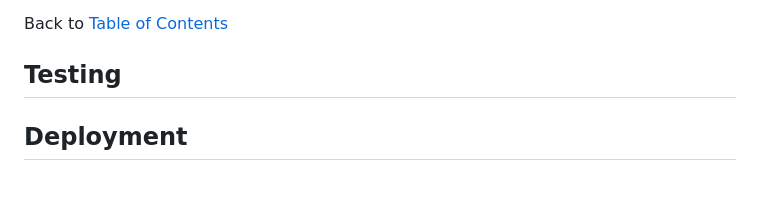
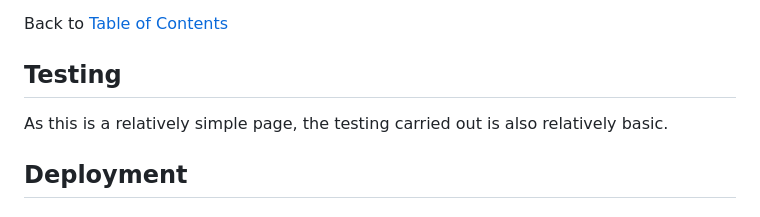
Before and after one commit to tealhorizon87/attendance_form, a Markdown page: README.md, the part around the change. Rendered like a GitHub page; blank space fills up the shorter version.

```diff
--- a/README.md
+++ b/README.md
@@ -69,6 +69,8 @@ Back to [Table of Contents](#table-of-contents)
 Back to [Table of Contents](#table-of-contents)
 
 ## Testing
+As this is a relatively simple page, the testing carried out is also relatively basic.
+
 
 ## Deployment
 ### Forking the Repository
```
Also changed, not shown: assets/img/logo.png (added), 1 other file.
